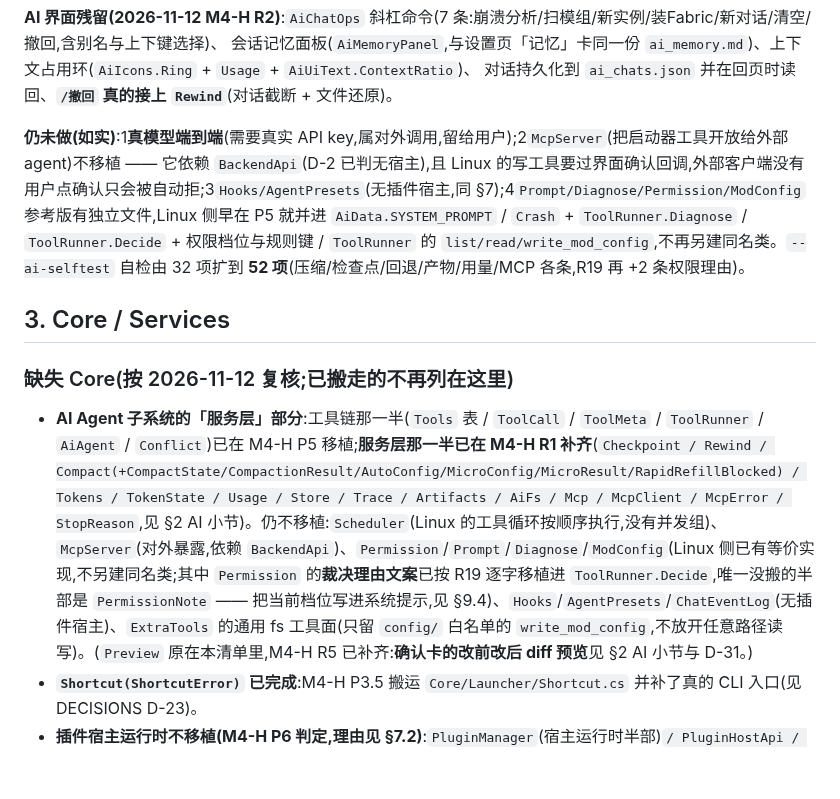
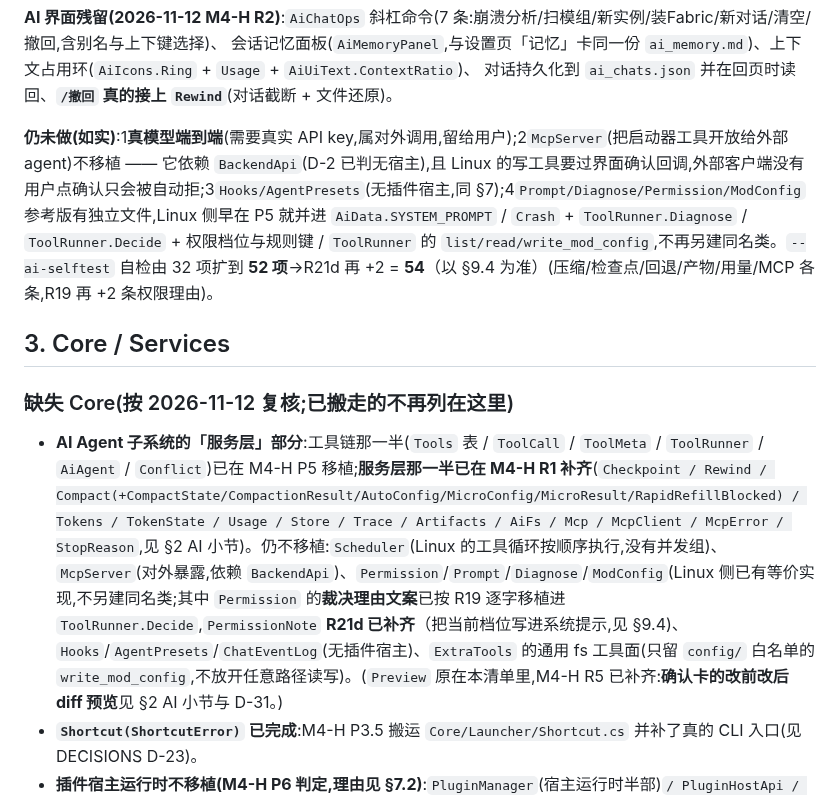
Before and after one commit to wfwwq/TipCL, a Markdown page: docs/PARITY.md, the part around the change. GitHub-like rendering; blank space fills up the shorter version.

Commit message:
M4-H 文档校正:PARITY 里两处已被 R21d 取代的表述(自检项数 / PermissionNote)
最终验收审计时发现 §2 里两句历史表述与现状不符,按当前代码校正(§9.4 早已是最新口径):
- "`--ai-selftest` 自检由 32 项扩到 **52 项**" → 补注 "R21d 再 +2 = **54**(以 §9.4 为准)";
  现场复跑确认是 **54 通过 / 0 失败 / 0 跳过、exit 0**。
- "唯一没搬的半部是 `PermissionNote` —— 把当前档位写进系统提示" → 改成
  "`PermissionNote` **R21d 已补齐**(把当前档位写进系统提示,见 §9.4)"。

改法:Python 按 UTF-8 读写 + ASCII 源码(\u 转义)精确替换,每个锚点断言只命中一次,避免全角/半角抄错;
文件仍是 CRLF、无 BOM、bare_lf=0。

```diff
--- a/docs/PARITY.md
+++ b/docs/PARITY.md
@@ -121,12 +121,12 @@ Markdown 渲染链 `MdParser/MdBlock/MdInline/MdView/BlockHost`;
 会话记忆面板(`AiMemoryPanel`,与设置页「记忆」卡同一份 `ai_memory.md`)、上下文占用环(`AiIcons.Ring` + `Usage` + `AiUiText.ContextRatio`)、
 对话持久化到 `ai_chats.json` 并在回页时读回、**`/撤回` 真的接上 `Rewind`**(对话截断 + 文件还原)。
 
-**仍未做(如实)**:1**真模型端到端**(需要真实 API key,属对外调用,留给用户);2`McpServer`(把启动器工具开放给外部 agent)不移植 —— 它依赖 `BackendApi`(D-2 已判无宿主),且 Linux 的写工具要过界面确认回调,外部客户端没有用户点确认只会被自动拒;3`Hooks/AgentPresets`(无插件宿主,同 §7);4`Prompt/Diagnose/Permission/ModConfig` 参考版有独立文件,Linux 侧早在 P5 就并进 `AiData.SYSTEM_PROMPT` / `Crash` + `ToolRunner.Diagnose` / `ToolRunner.Decide` + 权限档位与规则键 / `ToolRunner` 的 `list/read/write_mod_config`,不再另建同名类。`--ai-selftest` 自检由 32 项扩到 **52 项**(压缩/检查点/回退/产物/用量/MCP 各条,R19 再 +2 条权限理由)。
+**仍未做(如实)**:1**真模型端到端**(需要真实 API key,属对外调用,留给用户);2`McpServer`(把启动器工具开放给外部 agent)不移植 —— 它依赖 `BackendApi`(D-2 已判无宿主),且 Linux 的写工具要过界面确认回调,外部客户端没有用户点确认只会被自动拒;3`Hooks/AgentPresets`(无插件宿主,同 §7);4`Prompt/Diagnose/Permission/ModConfig` 参考版有独立文件,Linux 侧早在 P5 就并进 `AiData.SYSTEM_PROMPT` / `Crash` + `ToolRunner.Diagnose` / `ToolRunner.Decide` + 权限档位与规则键 / `ToolRunner` 的 `list/read/write_mod_config`,不再另建同名类。`--ai-selftest` 自检由 32 项扩到 **52 项**→R21d 再 +2 = **54**（以 §9.4 为准）(压缩/检查点/回退/产物/用量/MCP 各条,R19 再 +2 条权限理由)。
 
 ## 3. Core / Services
 
 ### 缺失 Core(按 2026-11-12 复核;已搬走的不再列在这里)
-- **AI Agent 子系统的「服务层」部分**:工具链那一半(`Tools` 表 / `ToolCall` / `ToolMeta` / `ToolRunner` / `AiAgent` / `Conflict`)已在 M4-H P5 移植;**服务层那一半已在 M4-H R1 补齐**(`Checkpoint / Rewind / Compact(+CompactState/CompactionResult/AutoConfig/MicroConfig/MicroResult/RapidRefillBlocked) / Tokens / TokenState / Usage / Store / Trace / Artifacts / AiFs / Mcp / McpClient / McpError / StopReason`,见 §2 AI 小节)。仍不移植:`Scheduler`(Linux 的工具循环按顺序执行,没有并发组)、`McpServer`(对外暴露,依赖 `BackendApi`)、`Permission`/`Prompt`/`Diagnose`/`ModConfig`(Linux 侧已有等价实现,不另建同名类;其中 `Permission` 的**裁决理由文案**已按 R19 逐字移植进 `ToolRunner.Decide`,唯一没搬的半部是 `PermissionNote` —— 把当前档位写进系统提示,见 §9.4)、`Hooks`/`AgentPresets`/`ChatEventLog`(无插件宿主)、`ExtraTools` 的通用 fs 工具面(只留 `config/` 白名单的 `write_mod_config`,不放开任意路径读写)。(`Preview` 原在本清单里,M4-H R5 已补齐:**确认卡的改前改后 diff 预览**见 §2 AI 小节与 D-31。)
+- **AI Agent 子系统的「服务层」部分**:工具链那一半(`Tools` 表 / `ToolCall` / `ToolMeta` / `ToolRunner` / `AiAgent` / `Conflict`)已在 M4-H P5 移植;**服务层那一半已在 M4-H R1 补齐**(`Checkpoint / Rewind / Compact(+CompactState/CompactionResult/AutoConfig/MicroConfig/MicroResult/RapidRefillBlocked) / Tokens / TokenState / Usage / Store / Trace / Artifacts / AiFs / Mcp / McpClient / McpError / StopReason`,见 §2 AI 小节)。仍不移植:`Scheduler`(Linux 的工具循环按顺序执行,没有并发组)、`McpServer`(对外暴露,依赖 `BackendApi`)、`Permission`/`Prompt`/`Diagnose`/`ModConfig`(Linux 侧已有等价实现,不另建同名类;其中 `Permission` 的**裁决理由文案**已按 R19 逐字移植进 `ToolRunner.Decide`,`PermissionNote` **R21d 已补齐**（把当前档位写进系统提示,见 §9.4)、`Hooks`/`AgentPresets`/`ChatEventLog`(无插件宿主)、`ExtraTools` 的通用 fs 工具面(只留 `config/` 白名单的 `write_mod_config`,不放开任意路径读写)。(`Preview` 原在本清单里,M4-H R5 已补齐:**确认卡的改前改后 diff 预览**见 §2 AI 小节与 D-31。)
 - **`Shortcut(ShortcutError)` 已完成**:M4-H P3.5 搬运 `Core/Launcher/Shortcut.cs` 并补了真的 CLI 入口(见 DECISIONS D-23)。
 - **插件宿主运行时不移植(M4-H P6 判定,理由见 §7.2)**:`PluginManager`(宿主运行时半部)`/ PluginHostApi / PluginSessions / PluginTools / PluginLlm / PluginAgentBridge / PluginHooks / LaunchHooks / DotNetPluginContext / JsonRpcPeer / NodeHostProcess / NodeRuntime / SecretStore / Sdk/PluginSdk / Sdk/PluginUiRegistry / BackendApi.Plugins` —— 都需要 Node 宿主或 WPF 契约。**文件级链路已真做**:`PluginDirs / PluginStateStore / PluginManifest / PluginMarket` + 新增 `PluginInstaller`(安装/更新/卸载)+ `PluginHost`(启停落盘/日志/UI 贡献汇总)。
 - **RPC/后端**:`BackendApi / BridgeServer / RpcDispatcher`
```
